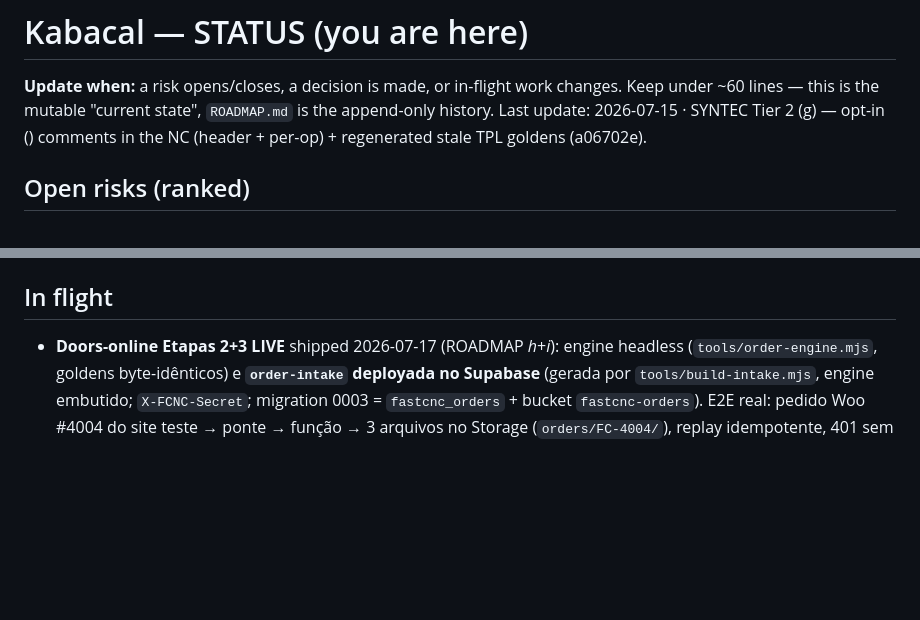
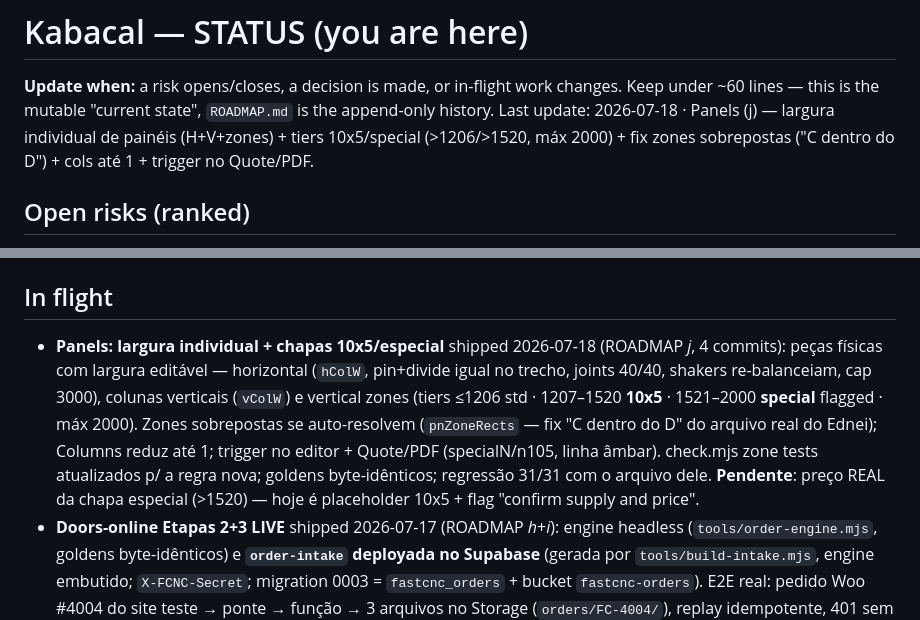
Before and after one commit to SpaceInvUK/kabacal, a Markdown page: STATUS.md, 2 parts joined by grey strips. Drawn GitHub-style; blank space fills up the shorter version.

Commit message:
STATUS: panels individual width + 10x5/special tiers round (j) shipped

```diff
--- a/STATUS.md
+++ b/STATUS.md
@@ -1,7 +1,7 @@
 # Kabacal — STATUS (you are here)
 
 **Update when:** a risk opens/closes, a decision is made, or in-flight work changes. Keep under ~60 lines — this is the mutable "current state", `ROADMAP.md` is the append-only history.
-Last update: 2026-07-15 · SYNTEC Tier 2 (g) — opt-in () comments in the NC (header + per-op) + regenerated stale TPL goldens (a06702e).
+Last update: 2026-07-18 · Panels (j) — largura individual de painéis (H+V+zones) + tiers 10x5/special (>1206/>1520, máx 2000) + fix zones sobrepostas ("C dentro do D") + cols até 1 + trigger no Quote/PDF.
 
 ## Open risks (ranked)
 
@@ -13,6 +13,7 @@ Last update: 2026-07-15 · SYNTEC Tier 2 (g) — opt-in () comments in the NC (h
 
 ## In flight
 
+- **Panels: largura individual + chapas 10x5/especial** shipped 2026-07-18 (ROADMAP *j*, 4 commits): peças físicas com largura editável — horizontal (`hColW`, pin+divide igual no trecho, joints 40/40, shakers re-balanceiam, cap 3000), colunas verticais (`vColW`) e vertical zones (tiers ≤1206 std · 1207–1520 **10x5** · 1521–2000 **special** flagged · máx 2000). Zones sobrepostas se auto-resolvem (`pnZoneRects` — fix "C dentro do D" do arquivo real do Ednei); Columns reduz até 1; trigger no editor + Quote/PDF (specialN/n105, linha âmbar). check.mjs zone tests atualizados p/ a regra nova; goldens byte-idênticos; regressão 31/31 com o arquivo dele. **Pendente**: preço REAL da chapa especial (>1520) — hoje é placeholder 10x5 + flag "confirm supply and price".
 - **Doors-online Etapas 2+3 LIVE** shipped 2026-07-17 (ROADMAP *h*+*i*): engine headless (`tools/order-engine.mjs`, goldens byte-idênticos) e **`order-intake` deployada no Supabase** (gerada por `tools/build-intake.mjs`, engine embutido; `X-FCNC-Secret`; migration 0003 = `fastcnc_orders` + bucket `fastcnc-orders`). E2E real: pedido Woo #4004 do site teste → ponte → função → 3 arquivos no Storage (`orders/FC-4004/`), replay idempotente, 401 sem secret. **Pendings:** `RESEND_API_KEY` p/ e-mail services@ (skipped hoje; mesmo pendente SMTP das fases SaaS) · regenerar+redeploy a função a cada mudança de engine no index.html (runbook supabase/README.md) · air-cut/risco 1 inalterado.
 - **SYNTEC Tier 2 — opt-in NC comments** shipped 2026-07-15 (ROADMAP *g*): a checkbox in the Save-NC modal (`camJob.ncComments`, default OFF) makes `ncPegasus(segs,meta)` emit `()` production comments — a header after `:1248` (JOB/NC_FILE/CLIENT/MATERIAL/THICKNESS/SHEET_SIZE/PARTS/DATUM/Z_ZERO/CREATED) + one line per tool segment with the real toolpath names. **Comments never consume an N-number, so the machining program is byte-identical with/without them** (proven: strip the `()` lines → equals the OFF output). ASCII/parens/accents sanitised; `:1248` untouched. Default OFF keeps every NC golden byte-identical. **Air-cut mandatory before production** (the SYNTEC must accept `()`). Next: Tier 3 (ZPL/Zebra), Tier 4 (est. time — a `tpStats` cost model already exists to build on). **Integrity note: also regenerated `GOLDEN_TPL_S1/S2`** — they'd been stale since the Fork's `a06702e` flushback all-live safety fix (it changed the output but only re-checked the ll/c goldens); new values verified safe (minZ=0, no negative Z).
 - **SYNTEC Tier 1 — production package** shipped 2026-07-15 (ROADMAP *f*): "⤓ Production package (.zip)" button in the NC export modal bundles **one .zip per order** (`{ORDER}/` folder) with every sheet NC (exact `ncPegasus` output) + `{ORDER}_labels.html` (reused A4 labels, with QR) + `{ORDER}_manifest.csv` (one row per part; order/nc_file/sheet/material/thickness/size/part_no/name/W/H/role/uid). Same order ID on the folder, all NC names, labels and manifest → SYNTEC **ScanMode/Workinglist** and traceability line up (the ScanMode barcode = the NC filename). Inline store-only `zipStore` (CRC32, no dependency). **Pure packaging — NC bytes unchanged, goldens byte-identical.** First of 4 SYNTEC tiers; next: Tier 2 (opt-in `()` comments in the NC + air-cut), Tier 3 (ZPL/Zebra), Tier 4 (est. time). NC-comment/`:1248` deliberately untouched until validated on the machine.
```
